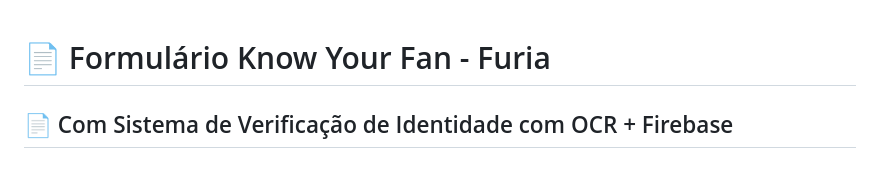
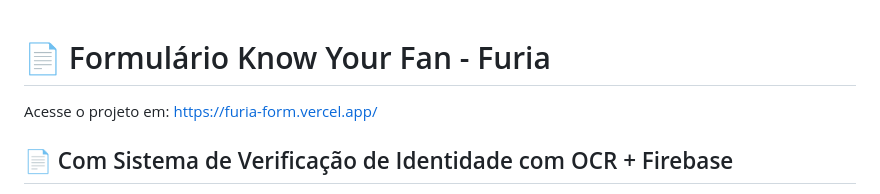
Before and after one commit to brunocmnz/furia-form, a Markdown page: README.md, the part around the change. Drawn GitHub-style.

```diff
--- a/README.md
+++ b/README.md
@@ -1,4 +1,7 @@
 #  📄 Formulário Know Your Fan - Furia
+
+Acesse o projeto em: https://furia-form.vercel.app/
+
 ## 📄 Com Sistema de Verificação de Identidade com OCR + Firebase
 
 Este projeto permite o **cadastro de usuários** e a **validação de documentos de identidade (RG/CNH)** com uso de **OCR (Reconhecimento Óptico de Caracteres)** da **API do Google Vision** e **Firebase Firestore** como banco de dados.
```
